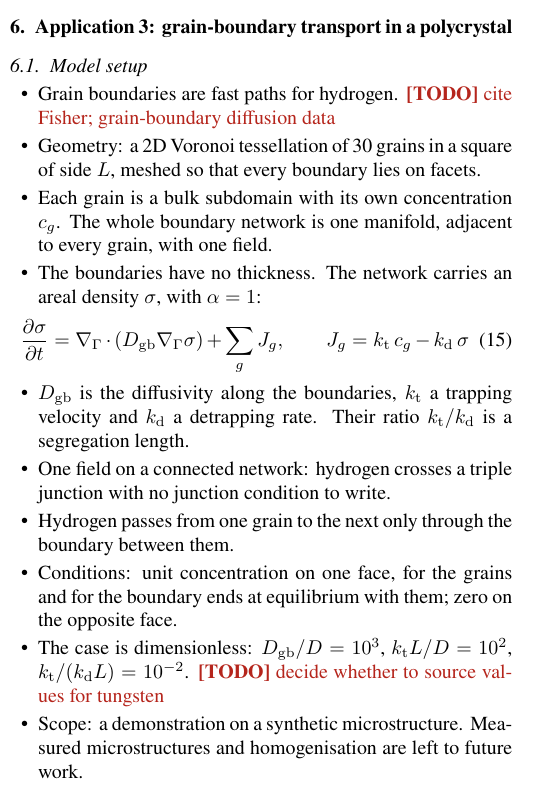
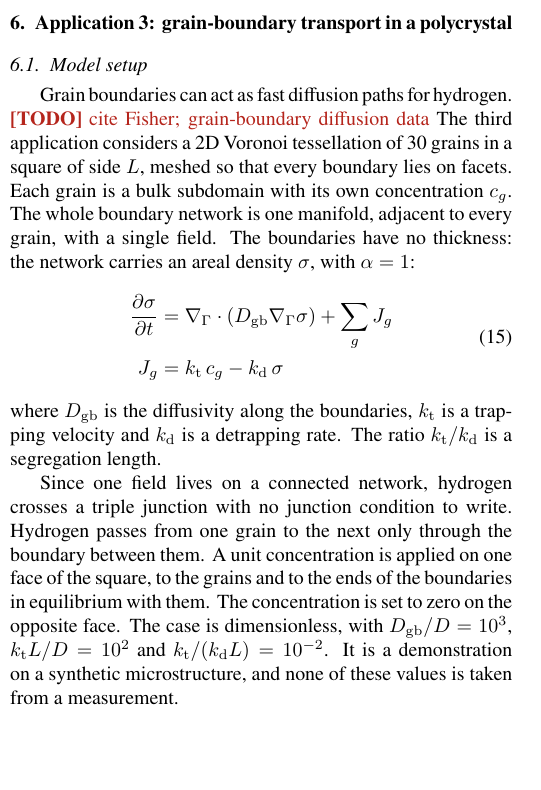
Before and after one commit to jhdark/Co-Dimensional-modelling-in-FESTIM, a LaTeX paper (main.tex): part of one column of page 5 of 8, cut so that both start at the same text, the shorter picture padded with empty space. Compiled offline with pdfLaTeX.

Commit message:
Draft Application 3

```diff
--- a/main.tex
+++ b/main.tex
@@ -535,30 +535,27 @@ The equilibrium condition is therefore adequate for a monoblock, and inadequate
 \label{sec:app:gb:setup}
 % ---------------------------------------------------------------
 
-\begin{itemize}
-    \item Grain boundaries are fast paths for hydrogen.
-        \TODO{cite Fisher; grain-boundary diffusion data}
-    \item Geometry: a 2D Voronoi tessellation of 30 grains in a square of side $L$, meshed so that every boundary lies on facets.
-    \item Each grain is a bulk subdomain with its own concentration $c_g$.
-        The whole boundary network is one manifold, adjacent to every grain, with one field.
-    \item The boundaries have no thickness.
-        The network carries an areal density $\sigma$, with $\alpha = 1$:
-\end{itemize}
+Grain boundaries can act as fast diffusion paths for hydrogen. \TODO{cite Fisher; grain-boundary diffusion data}
+The third application considers a 2D Voronoi tessellation of 30 grains in a square of side $L$, meshed so that every boundary lies on facets.
+Each grain is a bulk subdomain with its own concentration $c_g$.
+The whole boundary network is one manifold, adjacent to every grain, with a single field.
+The boundaries have no thickness: the network carries an areal density $\sigma$, with $\alpha = 1$:
 \begin{equation}
-    \frac{\partial \sigma}{\partial t} = \gradG \cdot \left( D_\mathrm{gb} \gradG \sigma \right) + \sum_g J_g, \qquad J_g = k_\mathrm{t}\, c_g - k_\mathrm{d}\, \sigma
+    \begin{aligned}
+        \frac{\partial \sigma}{\partial t} &= \gradG \cdot \left( D_\mathrm{gb} \gradG \sigma \right) + \sum_g J_g \\
+        J_g &= k_\mathrm{t}\, c_g - k_\mathrm{d}\, \sigma
+    \end{aligned}
     \label{eq:gb}
 \end{equation}
-\begin{itemize}
-    \item $D_\mathrm{gb}$ is the diffusivity along the boundaries, $k_\mathrm{t}$ a trapping velocity and $k_\mathrm{d}$ a detrapping rate.
-        Their ratio $k_\mathrm{t}/k_\mathrm{d}$ is a segregation length.
-    \item One field on a connected network: hydrogen crosses a triple junction with no junction condition to write.
-    \item Hydrogen passes from one grain to the next only through the boundary between them.
-    \item Conditions: unit concentration on one face, for the grains and for the boundary ends at equilibrium with them; zero on the opposite face.
-    \item The case is dimensionless: $D_\mathrm{gb}/D = 10^{3}$, $k_\mathrm{t} L / D = 10^{2}$, $k_\mathrm{t}/(k_\mathrm{d} L) = 10^{-2}$.
-        \TODO{decide whether to source values for tungsten}
-    \item Scope: a demonstration on a synthetic microstructure.
-        Measured microstructures and homogenisation are left to future work.
-\end{itemize}
+where $D_\mathrm{gb}$ is the diffusivity along the boundaries, $k_\mathrm{t}$ is a trapping velocity and $k_\mathrm{d}$ is a detrapping rate.
+The ratio $k_\mathrm{t}/k_\mathrm{d}$ is a segregation length.
+
+Since one field lives on a connected network, hydrogen crosses a triple junction with no junction condition to write.
+Hydrogen passes from one grain to the next only through the boundary between them.
+A unit concentration is applied on one face of the square, to the grains and to the ends of the boundaries in equilibrium with them.
+The concentration is set to zero on the opposite face.
+The case is dimensionless, with $D_\mathrm{gb}/D = 10^{3}$, $k_\mathrm{t} L / D = 10^{2}$ and $k_\mathrm{t}/(k_\mathrm{d} L) = 10^{-2}$.
+It is a demonstration on a synthetic microstructure, and none of these values is taken from a measurement.
 
 % ---------------------------------------------------------------
 \subsection{Results}
```
Also changed, not shown: main.tex (17 more changed lines).
